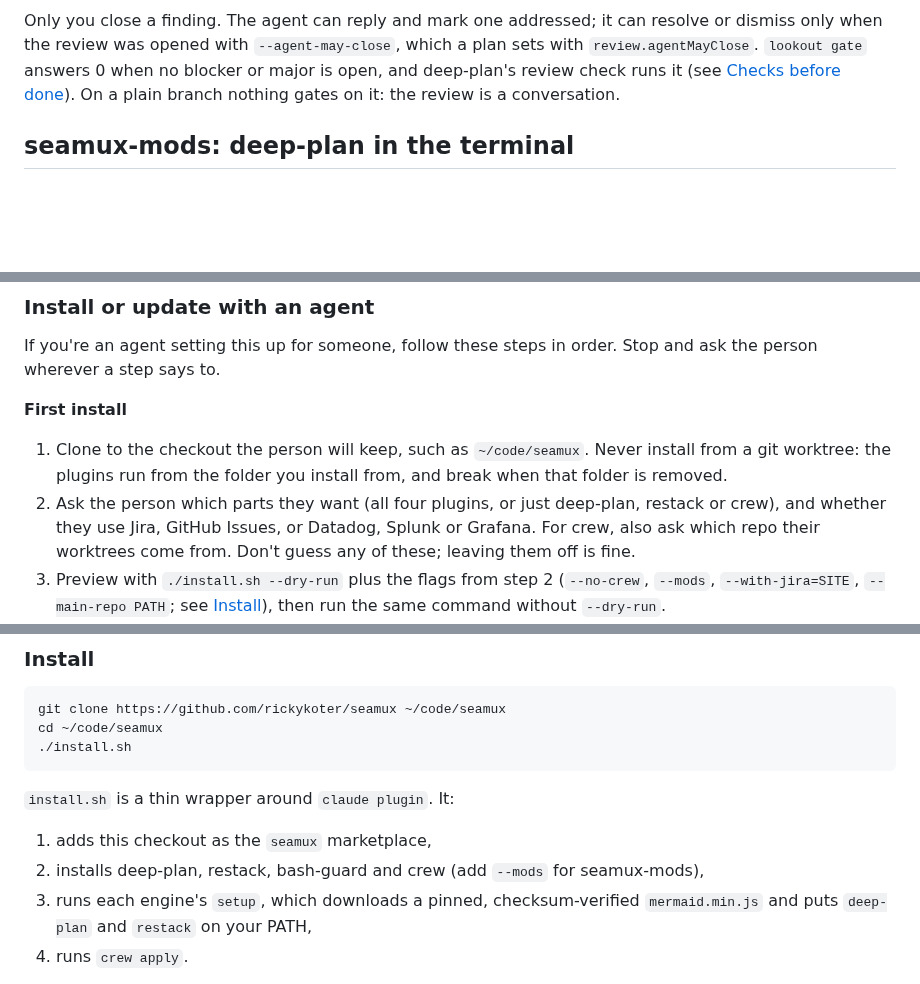
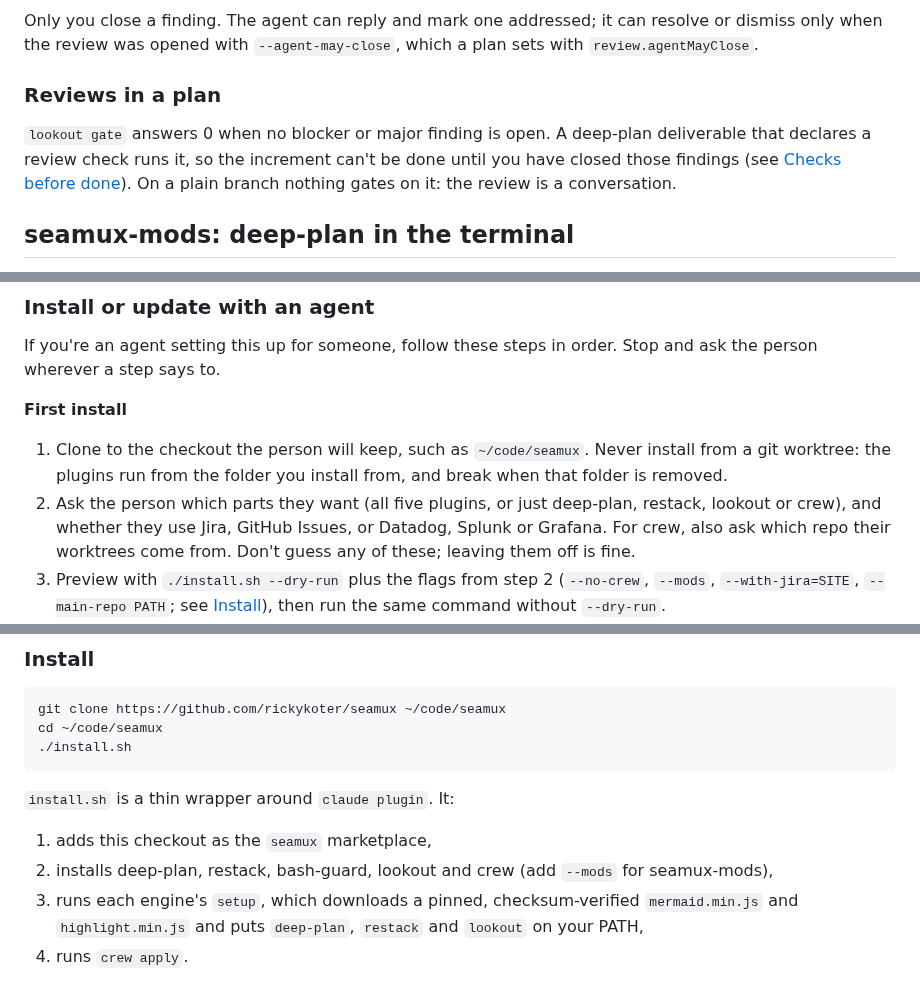
Before and after one commit to rickykoter/seamux, a Markdown page: README.md, 3 parts joined by grey strips. GitHub-like rendering; blank space fills up the shorter version.

```diff
--- a/README.md
+++ b/README.md
@@ -422,9 +437,14 @@ opens as a read-only file.
 Only you close a finding. The agent can reply and mark one addressed; it
 can resolve or dismiss only when the review was opened with
 `--agent-may-close`, which a plan sets with `review.agentMayClose`.
-`lookout gate` answers 0 when no blocker or major is open, and deep-plan's
-review check runs it (see [Checks before done](#checks-before-done)). On a
-plain branch nothing gates on it: the review is a conversation.
+
+### Reviews in a plan
+
+`lookout gate` answers 0 when no blocker or major finding is open. A deep-plan
+deliverable that declares a review check runs it, so the increment can't be
+done until you have closed those findings (see
+[Checks before done](#checks-before-done)). On a plain branch nothing gates
+on it: the review is a conversation.
 
 ## seamux-mods: deep-plan in the terminal
 
@@ -457,8 +477,8 @@ Stop and ask the person wherever a step says to.
 1. Clone to the checkout the person will keep, such as `~/code/seamux`.
    Never install from a git worktree: the plugins run from the folder you
    install from, and break when that folder is removed.
-2. Ask the person which parts they want (all four plugins, or just
-   deep-plan, restack or crew), and whether they use Jira, GitHub Issues, or
+2. Ask the person which parts they want (all five plugins, or just
+   deep-plan, restack, lookout or crew), and whether they use Jira, GitHub Issues, or
    Datadog, Splunk or Grafana. For crew, also ask which repo their worktrees
    come from. Don't guess any of these; leaving them off is fine.
 3. Preview with `./install.sh --dry-run` plus the flags from step 2
@@ -512,10 +532,11 @@ cd ~/code/seamux
 `install.sh` is a thin wrapper around `claude plugin`. It:
 
 1. adds this checkout as the `seamux` marketplace,
-2. installs deep-plan, restack, bash-guard and crew (add `--mods` for
-   seamux-mods),
+2. installs deep-plan, restack, bash-guard, lookout and crew (add `--mods`
+   for seamux-mods),
 3. runs each engine's `setup`, which downloads a pinned, checksum-verified
-   `mermaid.min.js` and puts `deep-plan` and `restack` on your PATH,
+   `mermaid.min.js` and `highlight.min.js` and puts `deep-plan`, `restack`
+   and `lookout` on your PATH,
 4. runs `crew apply`.
 
 Because the marketplace is a folder, the plugins run straight from this
```
Also changed, not shown: other parts of README.md (+38 -22 lines), docs/img/lookout-findings.png (added), docs/img/lookout-risk.png (added), 2 other files.
